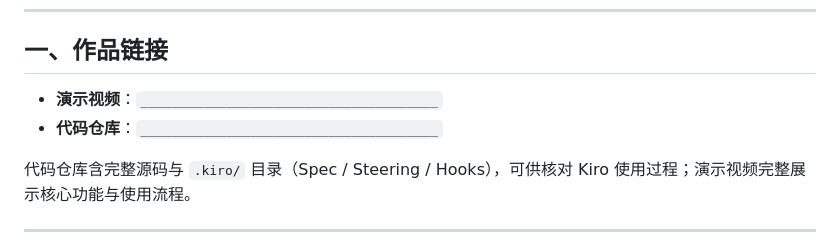
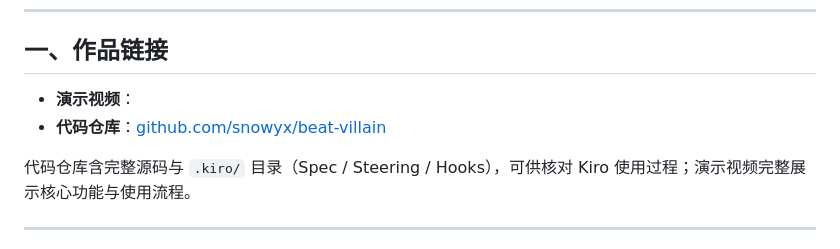
Before and after one commit to snowyx/beat-villain, a Markdown page: 提交材料.md, the part around the change. GitHub-like rendering.

```diff
--- a/提交材料.md
+++ b/提交材料.md
@@ -6,8 +6,8 @@
 
 ## 一、作品链接
 
-- **演示视频**：`______________________________________`
-- **代码仓库**：`______________________________________`
+- **演示视频**：
+- **代码仓库**：[github.com/snowyx/beat-villain](https://github.com/snowyx/beat-villain)
 
 代码仓库含完整源码与 `.kiro/` 目录（Spec / Steering / Hooks），可供核对 Kiro 使用过程；演示视频完整展示核心功能与使用流程。
 
```
